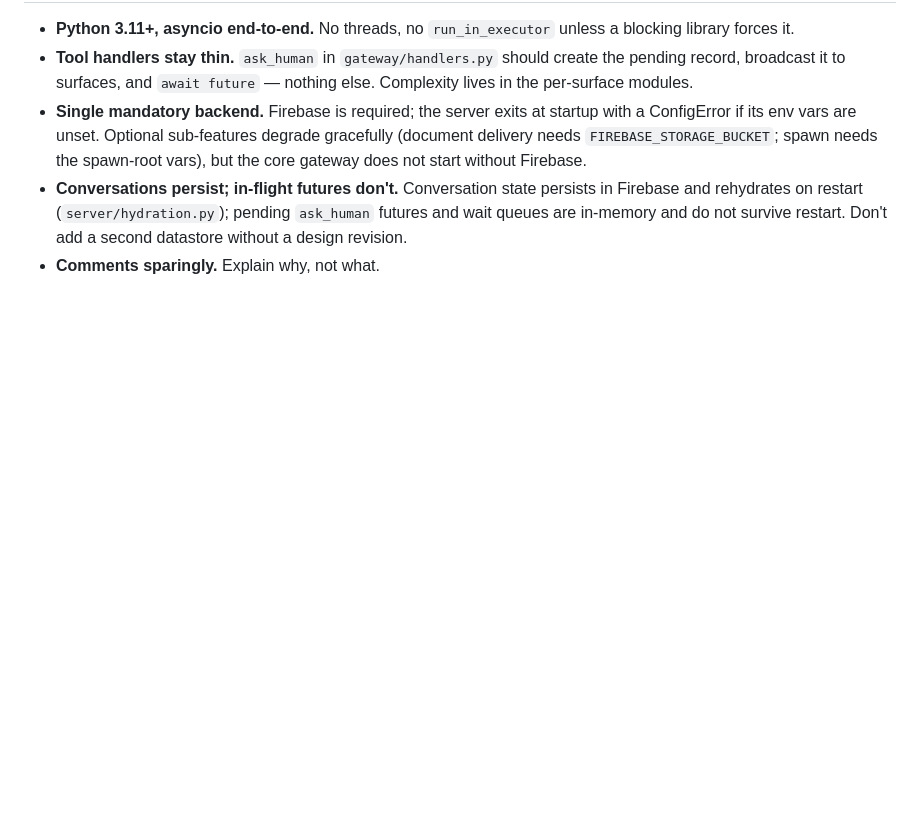
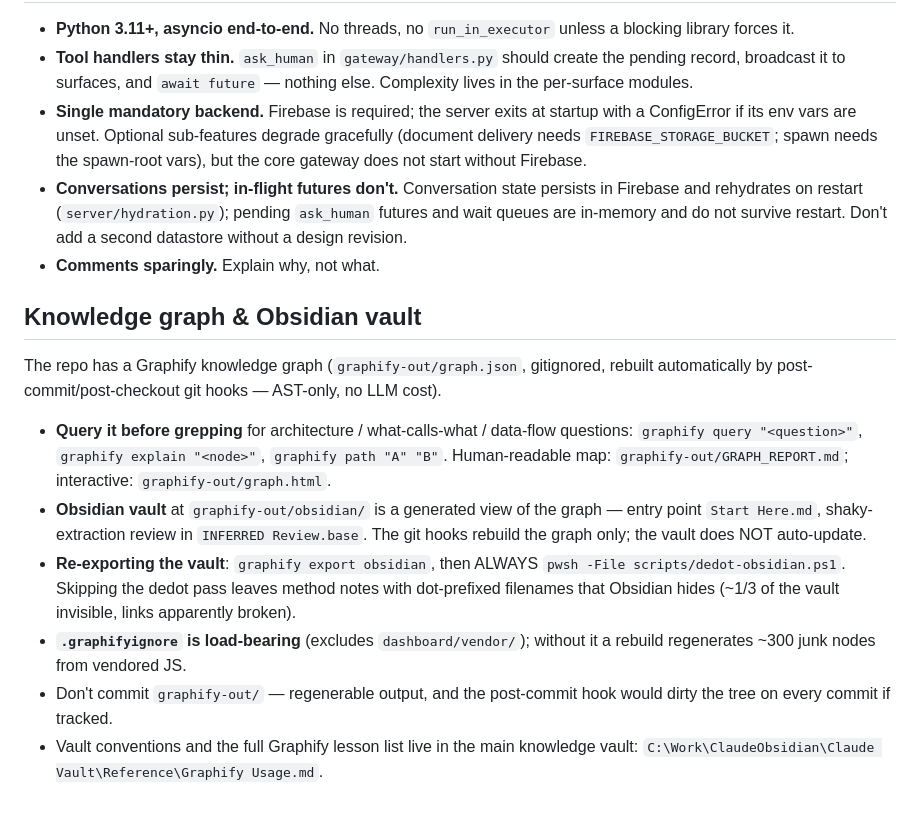
Before and after one commit to johnjanthony/Switchboard, a Markdown page: CLAUDE.md, the part around the change. Drawn GitHub-style; blank space fills up the shorter version.

Commit message:
Knowledge graph & Obsidian vault notes

```diff
--- a/CLAUDE.md
+++ b/CLAUDE.md
@@ -301,3 +301,14 @@ Hidden conversations are accessible via the overflow menu's "Show hidden" toggle
 - **Single mandatory backend.** Firebase is required; the server exits at startup with a ConfigError if its env vars are unset. Optional sub-features degrade gracefully (document delivery needs `FIREBASE_STORAGE_BUCKET`; spawn needs the spawn-root vars), but the core gateway does not start without Firebase.
 - **Conversations persist; in-flight futures don't.** Conversation state persists in Firebase and rehydrates on restart (`server/hydration.py`); pending `ask_human` futures and wait queues are in-memory and do not survive restart. Don't add a second datastore without a design revision.
 - **Comments sparingly.** Explain why, not what.
+
+## Knowledge graph & Obsidian vault
+
+The repo has a Graphify knowledge graph (`graphify-out/graph.json`, gitignored, rebuilt automatically by post-commit/post-checkout git hooks — AST-only, no LLM cost).
+
+- **Query it before grepping** for architecture / what-calls-what / data-flow questions: `graphify query "<question>"`, `graphify explain "<node>"`, `graphify path "A" "B"`. Human-readable map: `graphify-out/GRAPH_REPORT.md`; interactive: `graphify-out/graph.html`.
+- **Obsidian vault** at `graphify-out/obsidian/` is a generated view of the graph — entry point `Start Here.md`, shaky-extraction review in `INFERRED Review.base`. The git hooks rebuild the graph only; the vault does NOT auto-update.
+- **Re-exporting the vault**: `graphify export obsidian`, then ALWAYS `pwsh -File scripts/dedot-obsidian.ps1`. Skipping the dedot pass leaves method notes with dot-prefixed filenames that Obsidian hides (~1/3 of the vault invisible, links apparently broken).
+- **`.graphifyignore` is load-bearing** (excludes `dashboard/vendor/`); without it a rebuild regenerates ~300 junk nodes from vendored JS.
+- Don't commit `graphify-out/` — regenerable output, and the post-commit hook would dirty the tree on every commit if tracked.
+- Vault conventions and the full Graphify lesson list live in the main knowledge vault: `C:\Work\ClaudeObsidian\Claude Vault\Reference\Graphify Usage.md`.
```
